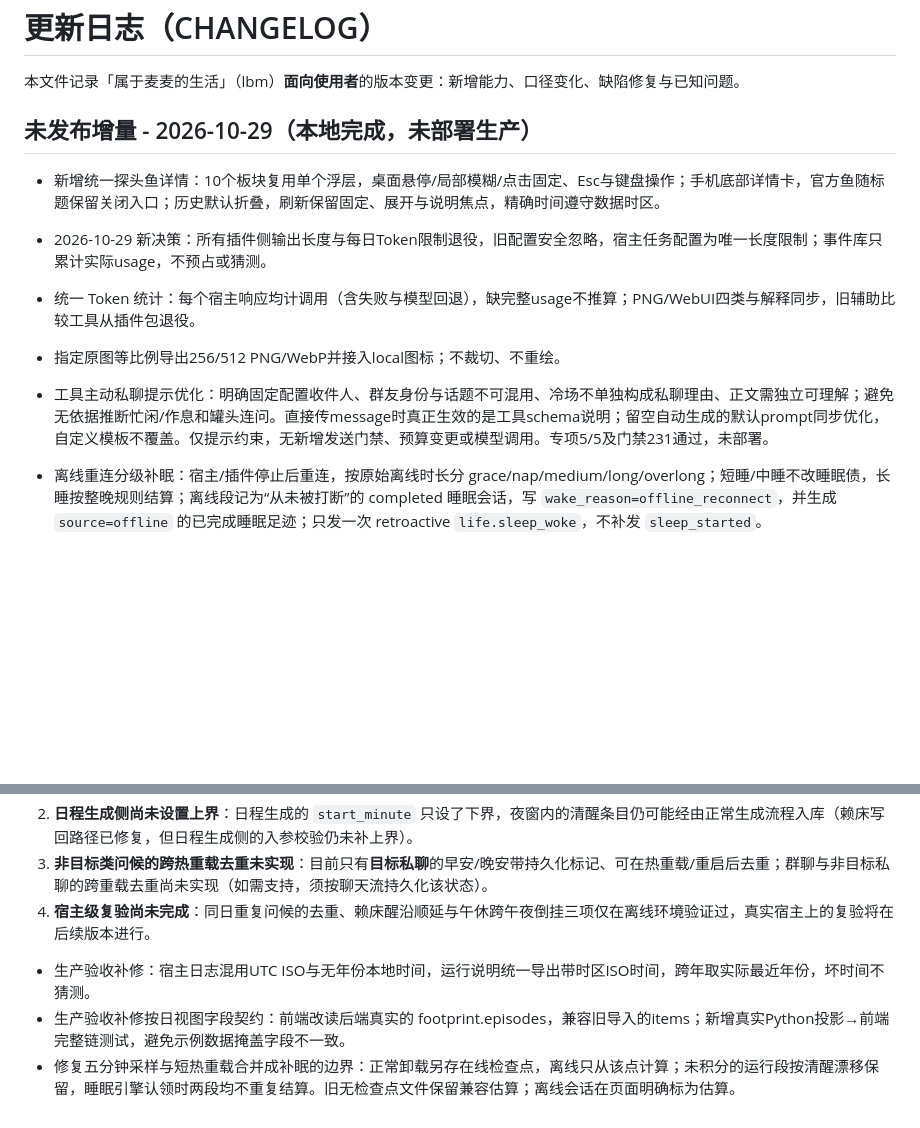
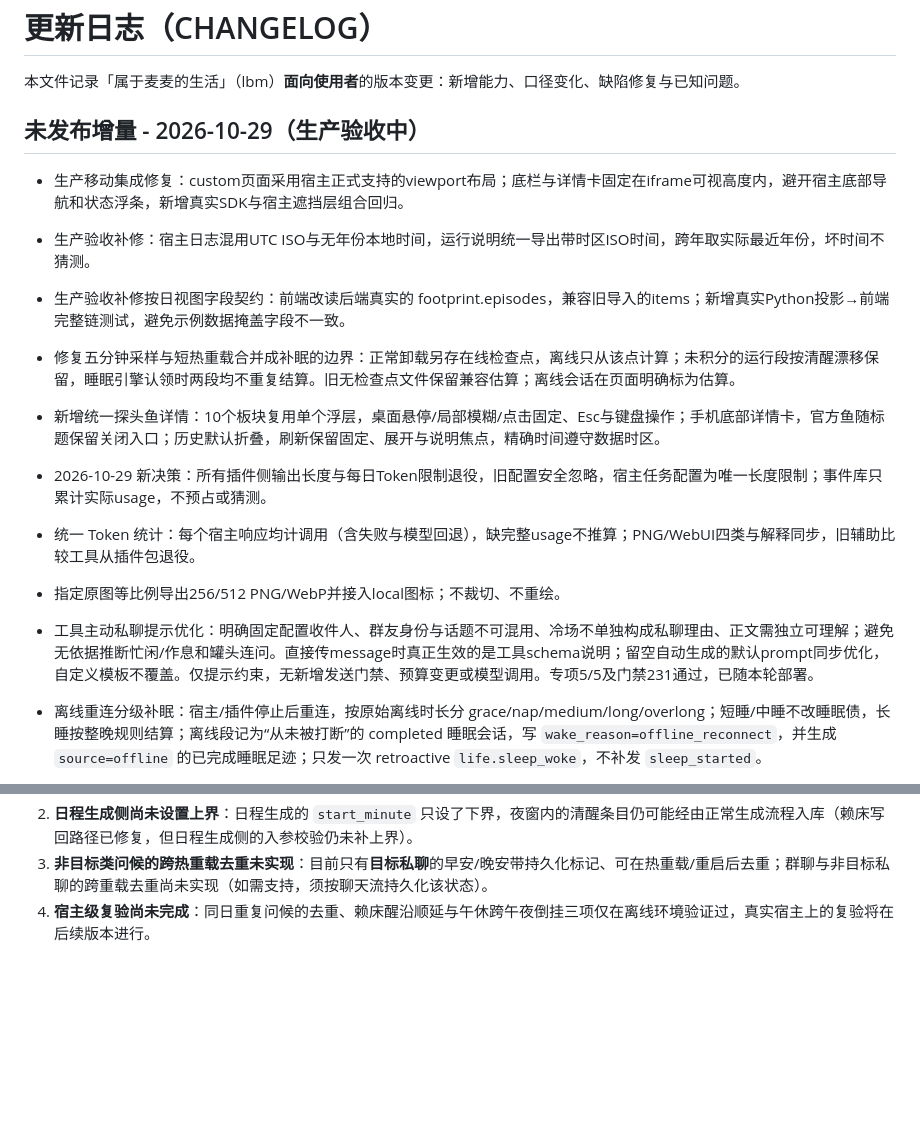
Before and after one commit to cateyemizuki/cateye_life_belonging_to_maimai, a Markdown page: CHANGELOG.md, 2 parts joined by grey strips. Rendered like a GitHub page; blank space fills up the shorter version.

Commit message:
docs: align deployed behavior and production follow-up fixes

```diff
--- a/CHANGELOG.md
+++ b/CHANGELOG.md
@@ -2,7 +2,12 @@
 
 本文件记录「属于麦麦的生活」（lbm）**面向使用者**的版本变更：新增能力、口径变化、缺陷修复与已知问题。
 
-## 未发布增量 - 2026-10-29（本地完成，未部署生产）
+## 未发布增量 - 2026-10-29（生产验收中）
+
+- 生产移动集成修复：custom页面采用宿主正式支持的viewport布局；底栏与详情卡固定在iframe可视高度内，避开宿主底部导航和状态浮条，新增真实SDK与宿主遮挡层组合回归。
+- 生产验收补修：宿主日志混用UTC ISO与无年份本地时间，运行说明统一导出带时区ISO时间，跨年取实际最近年份，坏时间不猜测。
+- 生产验收补修按日视图字段契约：前端改读后端真实的 footprint.episodes，兼容旧导入的items；新增真实Python投影→前端完整链测试，避免示例数据掩盖字段不一致。
+- 修复五分钟采样与短热重载合并成补眠的边界：正常卸载另存在线检查点，离线只从该点计算；未积分的运行段按清醒漂移保留，睡眠引擎认领时两段均不重复结算。旧无检查点文件保留兼容估算；离线会话在页面明确标为估算。
 
 - 新增统一探头鱼详情：10个板块复用单个浮层，桌面悬停/局部模糊/点击固定、Esc与键盘操作；手机底部详情卡，官方鱼随标题保留关闭入口；历史默认折叠，刷新保留固定、展开与说明焦点，精确时间遵守数据时区。
 - 2026-10-29 新决策：所有插件侧输出长度与每日Token限制退役，旧配置安全忽略，宿主任务配置为唯一长度限制；事件库只累计实际usage，不预占或猜测。
@@ -10,7 +15,7 @@
 - 指定原图等比例导出256/512 PNG/WebP并接入local图标；不裁切、不重绘。
 
 
-- 工具主动私聊提示优化：明确固定配置收件人、群友身份与话题不可混用、冷场不单独构成私聊理由、正文需独立可理解；避免无依据推断忙闲/作息和罐头连问。直接传message时真正生效的是工具schema说明；留空自动生成的默认prompt同步优化，自定义模板不覆盖。仅提示约束，无新增发送门禁、预算变更或模型调用。专项5/5及门禁231通过，未部署。
+- 工具主动私聊提示优化：明确固定配置收件人、群友身份与话题不可混用、冷场不单独构成私聊理由、正文需独立可理解；避免无依据推断忙闲/作息和罐头连问。直接传message时真正生效的是工具schema说明；留空自动生成的默认prompt同步优化，自定义模板不覆盖。仅提示约束，无新增发送门禁、预算变更或模型调用。专项5/5及门禁231通过，已随本轮部署。
 
 
 - 离线重连分级补眠：宿主/插件停止后重连，按原始离线时长分 grace/nap/medium/long/overlong；短睡/中睡不改睡眠债，长睡按整晚规则结算；离线段记为“从未被打断”的 completed 睡眠会话，写 `wake_reason=offline_reconnect`，并生成 `source=offline` 的已完成睡眠足迹；只发一次 retroactive `life.sleep_woke`，不补发 `sleep_started`。
@@ -642,6 +647,3 @@
 2. **日程生成侧尚未设置上界**：日程生成的 `start_minute` 只设了下界，夜窗内的清醒条目仍可能经由正常生成流程入库（赖床写回路径已修复，但日程生成侧的入参校验仍未补上界）。
 3. **非目标类问候的跨热重载去重未实现**：目前只有**目标私聊**的早安/晚安带持久化标记、可在热重载/重启后去重；群聊与非目标私聊的跨重载去重尚未实现（如需支持，须按聊天流持久化该状态）。
 4. **宿主级复验尚未完成**：同日重复问候的去重、赖床醒沿顺延与午休跨午夜倒挂三项仅在离线环境验证过，真实宿主上的复验将在后续版本进行。
-- 生产验收补修：宿主日志混用UTC ISO与无年份本地时间，运行说明统一导出带时区ISO时间，跨年取实际最近年份，坏时间不猜测。
-- 生产验收补修按日视图字段契约：前端改读后端真实的 footprint.episodes，兼容旧导入的items；新增真实Python投影→前端完整链测试，避免示例数据掩盖字段不一致。
-- 修复五分钟采样与短热重载合并成补眠的边界：正常卸载另存在线检查点，离线只从该点计算；未积分的运行段按清醒漂移保留，睡眠引擎认领时两段均不重复结算。旧无检查点文件保留兼容估算；离线会话在页面明确标为估算。
```
Also changed, not shown: README.md (+2 -2 lines).
